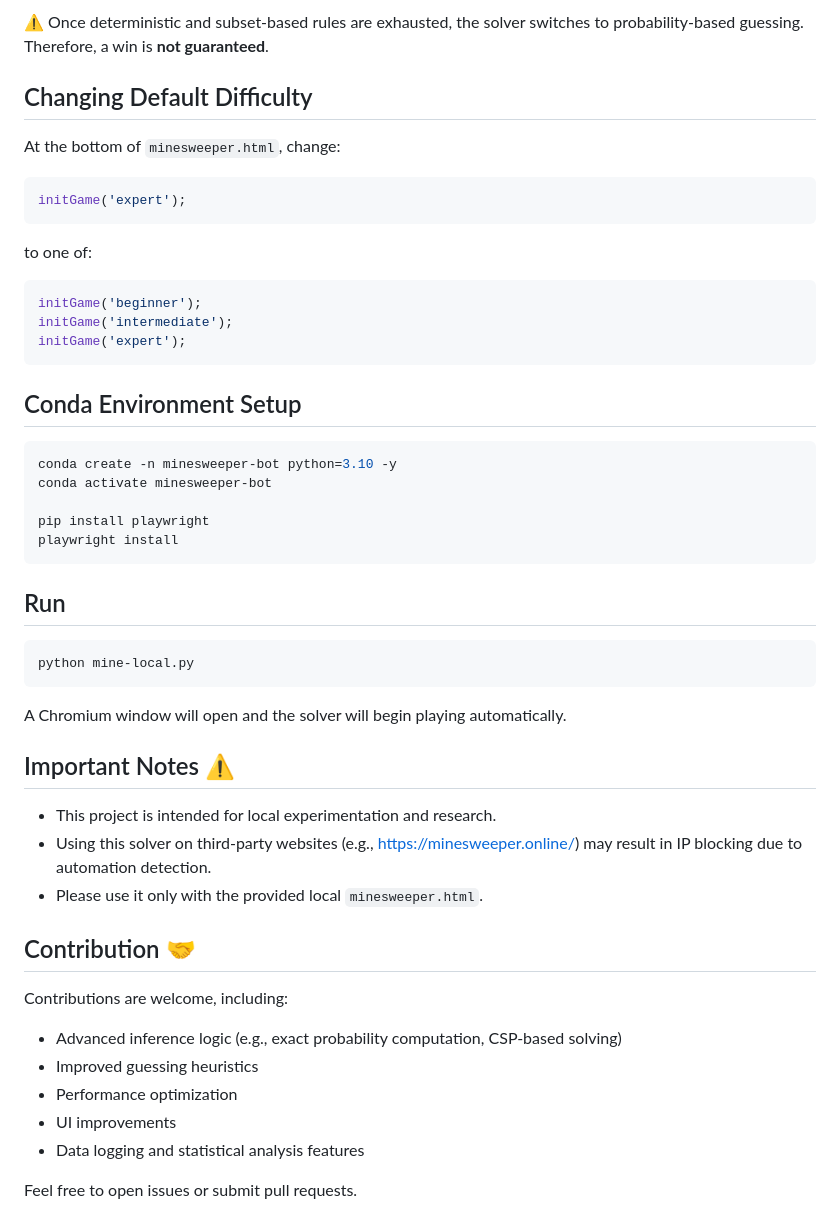
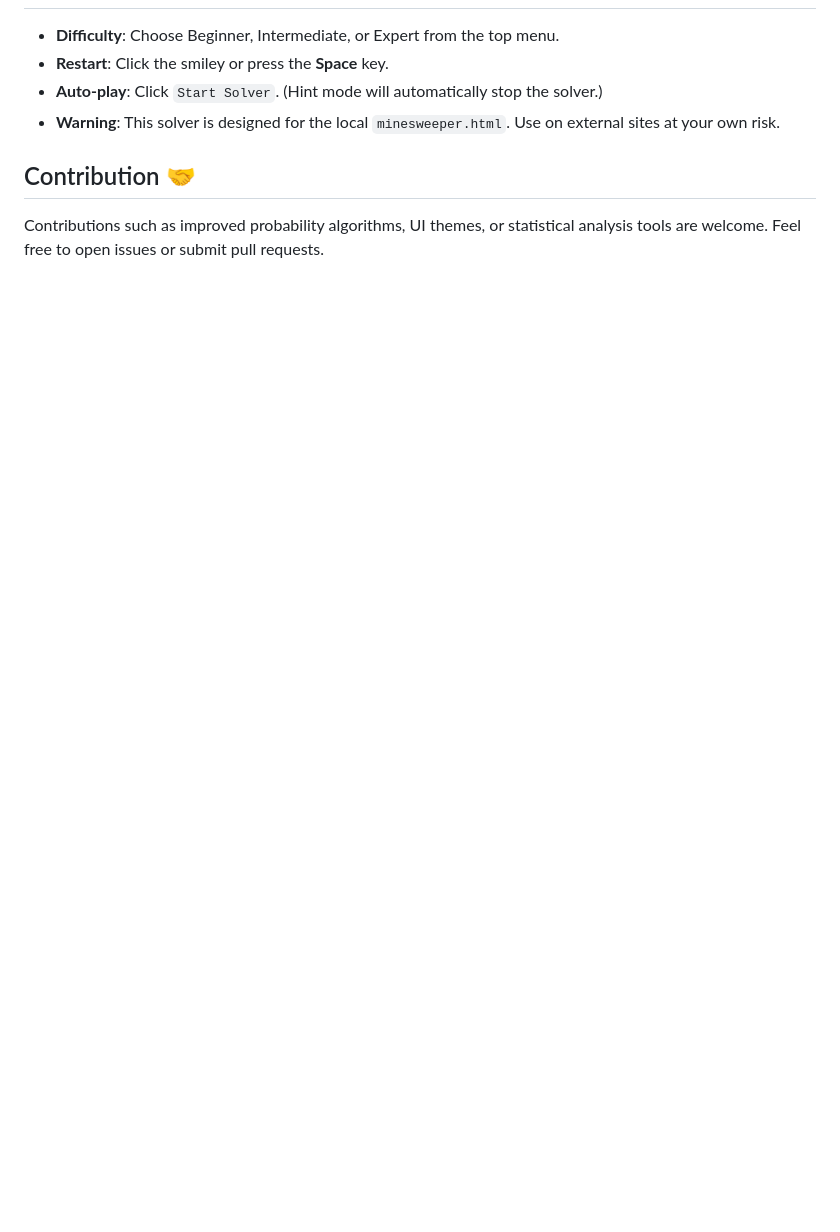
Before and after one commit to yeopbuddy/minesweeper-lab, a Markdown page: README.md, the part around one of its changes. Rendered like a GitHub page; folded sections open; blank space fills up the shorter version.

````diff
--- a/README.md
+++ b/README.md
@@ -140,57 +111,9 @@ The solver reconstructs the board state by reading DOM elements:
-⚠️ Once deterministic and subset-based rules are exhausted,
-the solver switches to probability-based guessing.
-Therefore, a win is **not guaranteed**.
-
-## Changing Default Difficulty
-
-At the bottom of `minesweeper.html`, change:
-
-```javascript
-initGame('expert');
-```
-
-to one of:
-
-```javascript
-initGame('beginner');
-initGame('intermediate');
-initGame('expert');
-```
-
-## Conda Environment Setup
-
-```bash
-conda create -n minesweeper-bot python=3.10 -y
-conda activate minesweeper-bot
-
-pip install playwright
-playwright install
-```
-
-## Run
-
-```bash
-python mine-local.py
-```
-
-A Chromium window will open and the solver will begin playing automatically.
-
-## Important Notes ⚠️
-
-- This project is intended for local experimentation and research.
-- Using this solver on third-party websites (e.g., https://minesweeper.online/) may result in IP blocking due to automation detection.
-- Please use it only with the provided local `minesweeper.html`.
+- **Difficulty**: Choose Beginner, Intermediate, or Expert from the top menu.
+- **Restart**: Click the smiley or press the **Space** key.
+- **Auto-play**: Click `Start Solver`. (Hint mode will automatically stop the solver.)
+- **Warning**: This solver is designed for the local `minesweeper.html`. Use on external sites at your own risk.
 
 ## Contribution 🤝
-
-Contributions are welcome, including:
-
-- Advanced inference logic (e.g., exact probability computation, CSP-based solving)
-- Improved guessing heuristics
-- Performance optimization
-- UI improvements
-- Data logging and statistical analysis features
-
-Feel free to open issues or submit pull requests.
+Contributions such as improved probability algorithms, UI themes, or statistical analysis tools are welcome. Feel free to open issues or submit pull requests.
 
 </details>
````
Also changed, not shown: other parts of README.md (+77 -106 lines).
